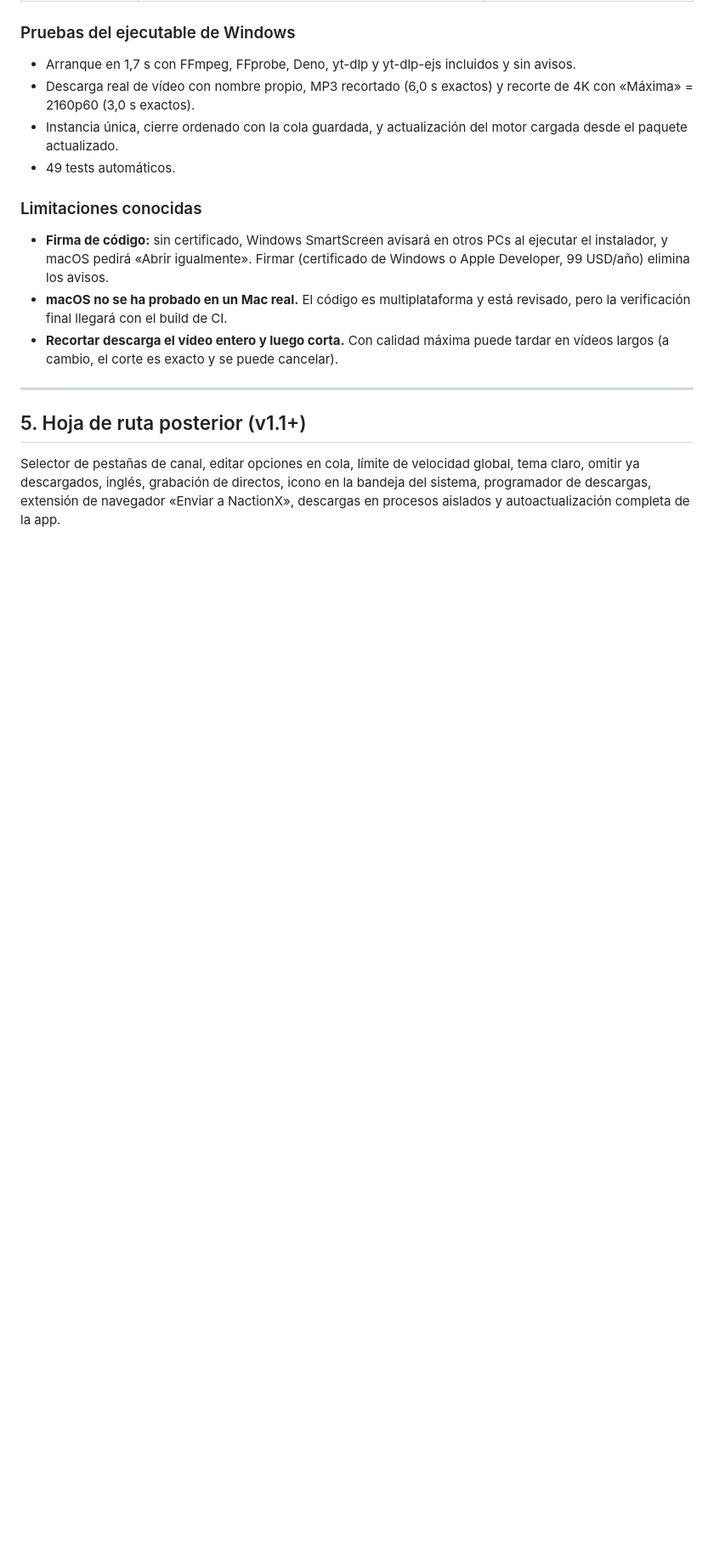
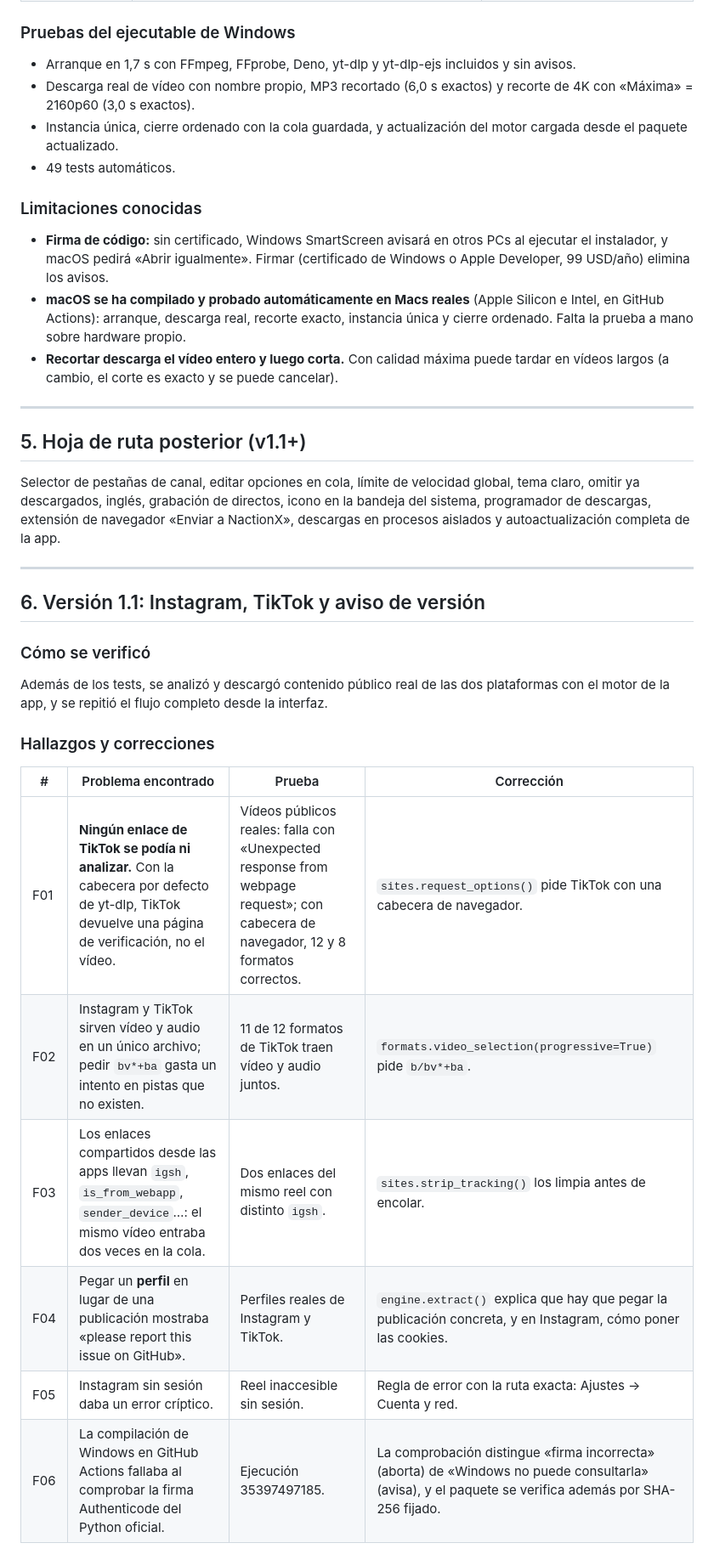
Before and after one commit to pymanu/nactionx-downloader, a Markdown page: PLAN_DE_MEJORA.md, the part around one of its changes. Shown at 85% size. Rendered like a GitHub page; blank space fills up the shorter version.

Commit message:
Documentar la verificacion de la 1.1 en el plan de mejora
Co-Authored-By: Claude Opus 5 <noreply@anthropic.com>

```diff
--- a/PLAN_DE_MEJORA.md
+++ b/PLAN_DE_MEJORA.md
@@ -150,10 +151,29 @@ Todo lo marcado como v1.0 en las tablas. Los críticos van primero, luego los im
 
 ### Limitaciones conocidas
 - **Firma de código:** sin certificado, Windows SmartScreen avisará en otros PCs al ejecutar el instalador, y macOS pedirá «Abrir igualmente». Firmar (certificado de Windows o Apple Developer, 99 USD/año) elimina los avisos.
-- **macOS no se ha probado en un Mac real.** El código es multiplataforma y está revisado, pero la verificación final llegará con el build de CI.
+- **macOS se ha compilado y probado automáticamente en Macs reales** (Apple Silicon e Intel, en GitHub Actions): arranque, descarga real, recorte exacto, instancia única y cierre ordenado. Falta la prueba a mano sobre hardware propio.
 - **Recortar descarga el vídeo entero y luego corta.** Con calidad máxima puede tardar en vídeos largos (a cambio, el corte es exacto y se puede cancelar).
 
 ---
 
 ## 5. Hoja de ruta posterior (v1.1+)
 Selector de pestañas de canal, editar opciones en cola, límite de velocidad global, tema claro, omitir ya descargados, inglés, grabación de directos, icono en la bandeja del sistema, programador de descargas, extensión de navegador «Enviar a NactionX», descargas en procesos aislados y autoactualización completa de la app.
+
+---
+
+## 6. Versión 1.1: Instagram, TikTok y aviso de versión
+
+### Cómo se verificó
+Además de los tests, se analizó y descargó contenido público real de las dos plataformas con el motor de la app, y se repitió el flujo completo desde la interfaz.
+
+### Hallazgos y correcciones
+
+| # | Problema encontrado | Prueba | Corrección |
+|---|---|---|---|
+| F01 | **Ningún enlace de TikTok se podía ni analizar.** Con la cabecera por defecto de yt-dlp, TikTok devuelve una página de verificación, no el vídeo. | Vídeos públicos reales: falla con «Unexpected response from webpage request»; con cabecera de navegador, 12 y 8 formatos correctos. | `sites.request_options()` pide TikTok con una cabecera de navegador. |
+| F02 | Instagram y TikTok sirven vídeo y audio en un único archivo; pedir `bv*+ba` gasta un intento en pistas que no existen. | 11 de 12 formatos de TikTok traen vídeo y audio juntos. | `formats.video_selection(progressive=True)` pide `b/bv*+ba`. |
+| F03 | Los enlaces compartidos desde las apps llevan `igsh`, `is_from_webapp`, `sender_device`…: el mismo vídeo entraba dos veces en la cola. | Dos enlaces del mismo reel con distinto `igsh`. | `sites.strip_tracking()` los limpia antes de encolar. |
+| F04 | Pegar un **perfil** en lugar de una publicación mostraba «please report this issue on GitHub». | Perfiles reales de Instagram y TikTok. | `engine.extract()` explica que hay que pegar la publicación concreta, y en Instagram, cómo poner las cookies. |
+| F05 | Instagram sin sesión daba un error críptico. | Reel inaccesible sin sesión. | Regla de error con la ruta exacta: Ajustes → Cuenta y red. |
+| F06 | La compilación de Windows en GitHub Actions fallaba al comprobar la firma Authenticode del Python oficial. | Ejecución 35397497185. | La comprobación distingue «firma incorrecta» (aborta) de «Windows no puede consultarla» (avisa), y el paquete se verifica además por SHA-256 fijado. |
+
```
Also changed, not shown: other parts of PLAN_DE_MEJORA.md (+9 -1 lines).
